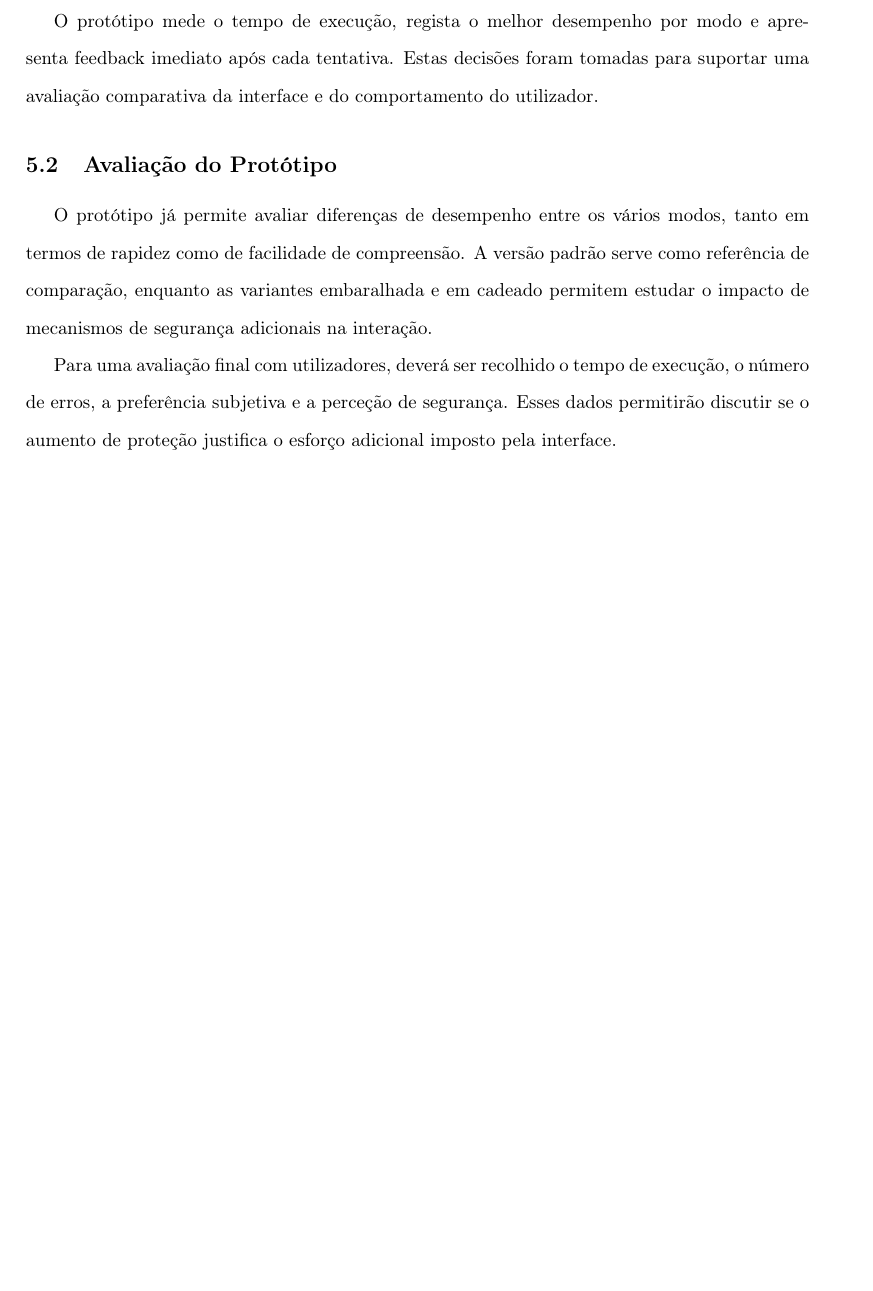
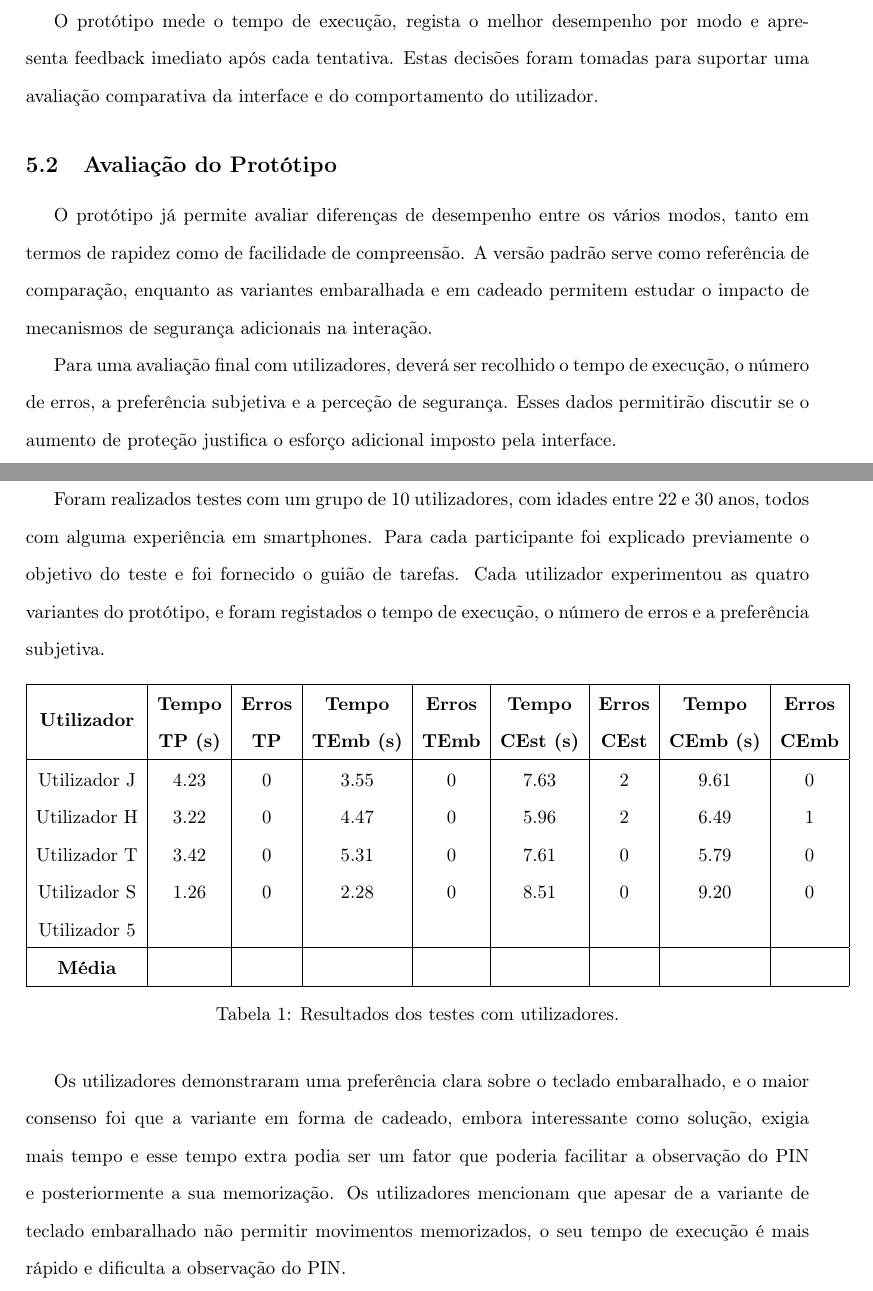
Before and after one commit to MartinhoCaeiro/SSU-Research, a LaTeX document (Report/Relatorio.tex): part of page 14 of 16 before the commit and two parts of pages 14 and 15 of 16 after it, the two joined at a grey line, cut so that both start at the same text, the shorter picture padded with empty space. Compiled offline with pdfLaTeX.

Commit message:
Falta 1 teste de utilizador

```diff
--- a/Report/Relatorio.tex
+++ b/Report/Relatorio.tex
@@ -30,7 +30,7 @@
 \usepackage{array}
 \usepackage{soul}
 \usepackage{afterpage}
-
+\usepackage{makecell}
 \newcolumntype{P}[1]{>{\centering\arraybackslash}p{#1}}
 \onehalfspacing
 
@@ -342,6 +342,45 @@ segurança. Esses dados permitirão discutir se o aumento de proteção justific
 
 \newpage
 \section{Testes com Utilizadores}
+Foram realizados testes com um grupo de 10 utilizadores, com idades entre 22 e 30 anos, todos com alguma experiência em smartphones. Para
+cada participante foi explicado previamente o objetivo do teste e foi fornecido o guião de tarefas. Cada utilizador experimentou as quatro variantes
+do protótipo, e foram registados o tempo de execução, o número de erros e a preferência subjetiva.
+
+
+\begin{table}[H]
+\centering
+% Opcional: Reduz ligeiramente o espaço entre colunas para garantir que cabe perfeitamente na página
+\setlength{\tabcolsep}{5pt}
+\begin{tabular}{|c|c|c|c|c|c|c|c|c|}
+\hline
+\textbf{Utilizador} &
+\textbf{\makecell{Tempo\\TP (s)}} &
+\textbf{\makecell{Erros\\TP}} &
+\textbf{\makecell{Tempo\\TEmb (s)}} &
+\textbf{\makecell{Erros\\TEmb}} &
+\textbf{\makecell{Tempo\\CEst (s)}} &
+\textbf{\makecell{Erros\\CEst}} &
+\textbf{\makecell{Tempo\\CEmb (s)}} &
+\textbf{\makecell{Erros\\CEmb}} \\
+\hline
+Utilizador J & 4.23 & 0 & 3.55 & 0 & 7.63 & 2 & 9.61 & 0 \\
+Utilizador H & 3.22 & 0 & 4.47 & 0 & 5.96 & 2 & 6.49 & 1 \\
+Utilizador T & 3.42 & 0 & 5.31 & 0 & 7.61 & 0 & 5.79 & 0 \\
+Utilizador S & 1.26 & 0 & 2.28 & 0  & 8.51 & 0 & 9.20 & 0 \\
+Utilizador 5 &  &  &  &  &  &  &  &  \\
+\hline
+\textbf{Média} &   &   &   &   &   &   &   &   \\
+\hline
+\end{tabular}
+\caption{Resultados dos testes com utilizadores.}
+\end{table}
+
+
+Os utilizadores demonstraram uma preferência clara sobre o teclado embaralhado, e o maior consenso foi
+que a variante em forma de cadeado, embora interessante como solução, exigia mais tempo e esse tempo extra podia
+ser um fator que poderia facilitar a observação do PIN e posteriormente a sua memorização. Os utilizadores
+mencionam que apesar de a variante de teclado embaralhado não permitir movimentos memorizados,
+o seu tempo de execução é mais rápido e dificulta a observação do PIN.
 
 \newpage
 \section{Conclusão}\label{conclusao}
```
Also changed, not shown: Report/Relatorio.pdf, Report/Relatorio.tex (4 more changed lines), 1 other file.
